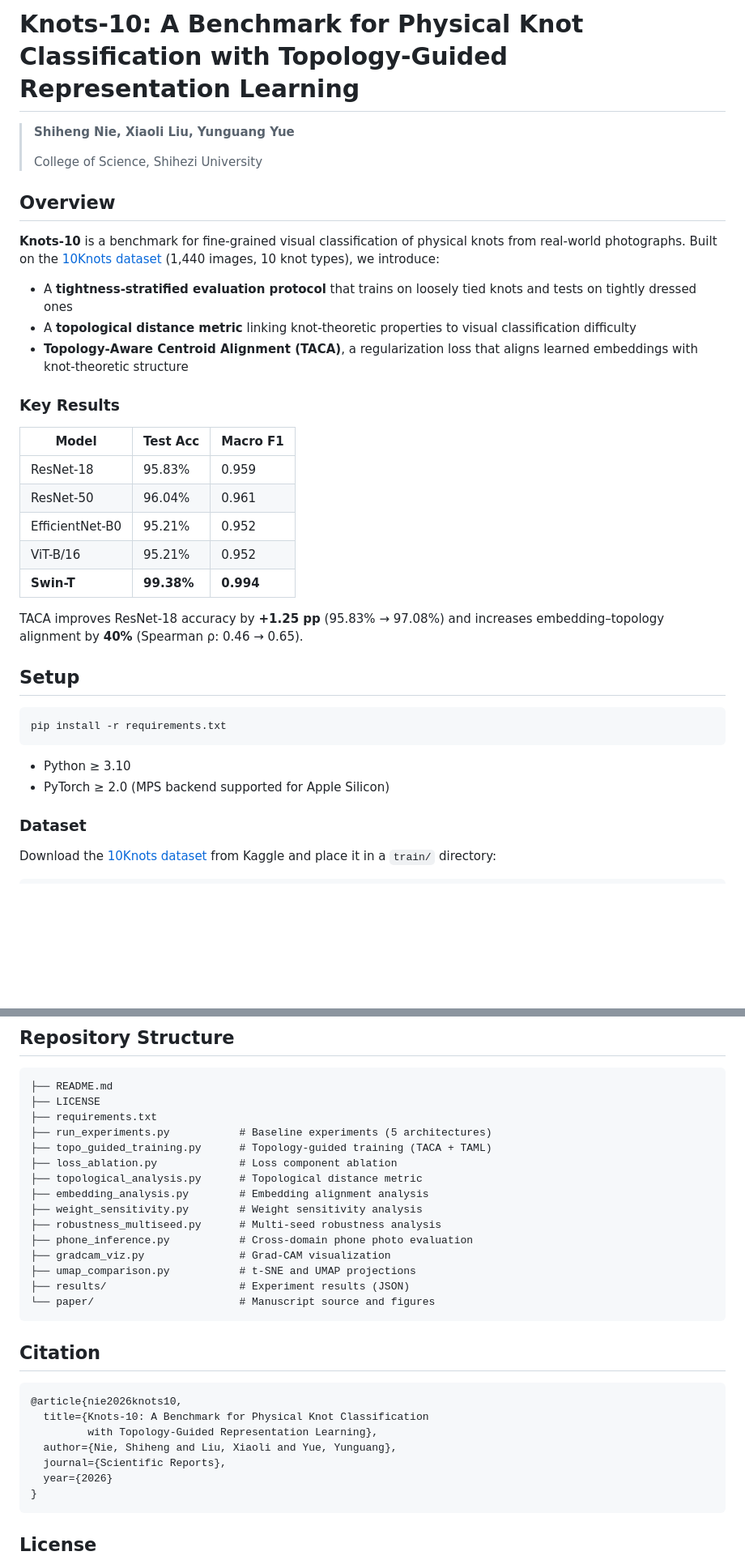
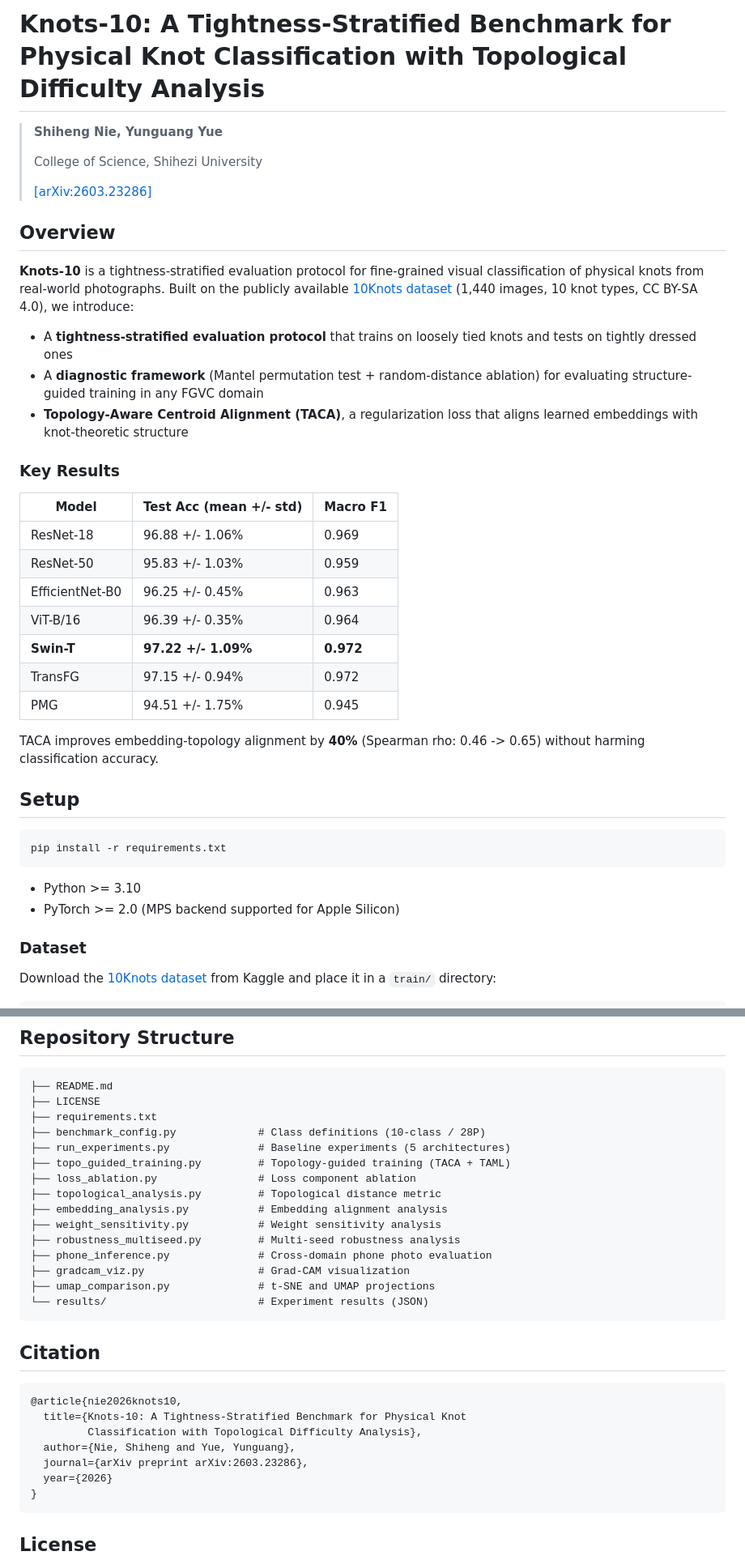
Before and after one commit to Mousaee/knots10-benchmark, a Markdown page: README.md, 2 parts joined by grey strips. Shown at 81% size. GitHub-like rendering; blank space fills up the shorter version.

Commit message:
Update README to match paper title and arXiv submission
- Fix title to match published paper
- Fix authors (remove incorrect third author)
- Add arXiv link (2603.23286)
- Update citation block with correct title and journal
- Remove reference to deleted paper/ directory
- Update results table with multi-seed statistics
- Clarify dataset attribution (10Knots by Cameron, CC BY-SA 4.0)

Co-Authored-By: Claude Opus 4.6 <noreply@anthropic.com>

````diff
--- a/README.md
+++ b/README.md
@@ -1,28 +1,32 @@
-# Knots-10: A Benchmark for Physical Knot Classification with Topology-Guided Representation Learning
+# Knots-10: A Tightness-Stratified Benchmark for Physical Knot Classification with Topological Difficulty Analysis
 
-> **Shiheng Nie, Xiaoli Liu, Yunguang Yue**
+> **Shiheng Nie, Yunguang Yue**
 >
 > College of Science, Shihezi University
+>
+> [[arXiv:2603.23286]](https://arxiv.org/abs/2603.23286)
 
 ## Overview
 
-**Knots-10** is a benchmark for fine-grained visual classification of physical knots from real-world photographs. Built on the [10Knots dataset](https://www.kaggle.com/datasets/josephcameron/10knots) (1,440 images, 10 knot types), we introduce:
+**Knots-10** is a tightness-stratified evaluation protocol for fine-grained visual classification of physical knots from real-world photographs. Built on the publicly available [10Knots dataset](https://www.kaggle.com/datasets/josephcameron/10knots) (1,440 images, 10 knot types, CC BY-SA 4.0), we introduce:
 
 - A **tightness-stratified evaluation protocol** that trains on loosely tied knots and tests on tightly dressed ones
-- A **topological distance metric** linking knot-theoretic properties to visual classification difficulty
+- A **diagnostic framework** (Mantel permutation test + random-distance ablation) for evaluating structure-guided training in any FGVC domain
 - **Topology-Aware Centroid Alignment (TACA)**, a regularization loss that aligns learned embeddings with knot-theoretic structure
 
 ### Key Results
 
-| Model | Test Acc | Macro F1 |
-|-------|----------|----------|
-| ResNet-18 | 95.83% | 0.959 |
-| ResNet-50 | 96.04% | 0.961 |
-| EfficientNet-B0 | 95.21% | 0.952 |
-| ViT-B/16 | 95.21% | 0.952 |
-| **Swin-T** | **99.38%** | **0.994** |
+| Model | Test Acc (mean +/- std) | Macro F1 |
+|-------|-------------------------|----------|
+| ResNet-18 | 96.88 +/- 1.06% | 0.969 |
+| ResNet-50 | 95.83 +/- 1.03% | 0.959 |
+| EfficientNet-B0 | 96.25 +/- 0.45% | 0.963 |
+| ViT-B/16 | 96.39 +/- 0.35% | 0.964 |
+| **Swin-T** | **97.22 +/- 1.09%** | **0.972** |
+| TransFG | 97.15 +/- 0.94% | 0.972 |
+| PMG | 94.51 +/- 1.75% | 0.945 |
 
-TACA improves ResNet-18 accuracy by **+1.25 pp** (95.83% → 97.08%) and increases embedding–topology alignment by **40%** (Spearman ρ: 0.46 → 0.65).
+TACA improves embedding-topology alignment by **40%** (Spearman rho: 0.46 -> 0.65) without harming classification accuracy.
 
 ## Setup
 
@@ -30,8 +34,8 @@ TACA improves ResNet-18 accuracy by **+1.25 pp** (95.83% → 97.08%) and increas
 pip install -r requirements.txt
 ```
 
-- Python ≥ 3.10
-- PyTorch ≥ 2.0 (MPS backend supported for Apple Silicon)
+- Python >= 3.10
+- PyTorch >= 2.0 (MPS backend supported for Apple Silicon)
 
 ### Dataset
 
@@ -95,28 +99,28 @@ python umap_comparison.py        # t-SNE / UMAP projections (Figure 3)
 ├── README.md
 ├── LICENSE
 ├── requirements.txt
-├── run_experiments.py           # Baseline experiments (5 architectures)
-├── topo_guided_training.py      # Topology-guided training (TACA + TAML)
-├── loss_ablation.py             # Loss component ablation
-├── topological_analysis.py      # Topological distance metric
-├── embedding_analysis.py        # Embedding alignment analysis
-├── weight_sensitivity.py        # Weight sensitivity analysis
-├── robustness_multiseed.py      # Multi-seed robustness analysis
-├── phone_inference.py           # Cross-domain phone photo evaluation
-├── gradcam_viz.py               # Grad-CAM visualization
-├── umap_comparison.py           # t-SNE and UMAP projections
-├── results/                     # Experiment results (JSON)
-└── paper/                       # Manuscript source and figures
+├── benchmark_config.py             # Class definitions (10-class / 28P)
+├── run_experiments.py              # Baseline experiments (5 architectures)
+├── topo_guided_training.py         # Topology-guided training (TACA + TAML)
+├── loss_ablation.py                # Loss component ablation
+├── topological_analysis.py         # Topological distance metric
+├── embedding_analysis.py           # Embedding alignment analysis
+├── weight_sensitivity.py           # Weight sensitivity analysis
+├── robustness_multiseed.py         # Multi-seed robustness analysis
+├── phone_inference.py              # Cross-domain phone photo evaluation
+├── gradcam_viz.py                  # Grad-CAM visualization
+├── umap_comparison.py              # t-SNE and UMAP projections
+└── results/                        # Experiment results (JSON)
 ```
 
 ## Citation
 
 ```bibtex
 @article{nie2026knots10,
-  title={Knots-10: A Benchmark for Physical Knot Classification
-         with Topology-Guided Representation Learning},
-  author={Nie, Shiheng and Liu, Xiaoli and Yue, Yunguang},
-  journal={Scientific Reports},
+  title={Knots-10: A Tightness-Stratified Benchmark for Physical Knot
+         Classification with Topological Difficulty Analysis},
+  author={Nie, Shiheng and Yue, Yunguang},
+  journal={arXiv preprint arXiv:2603.23286},
   year={2026}
 }
 ```
````
